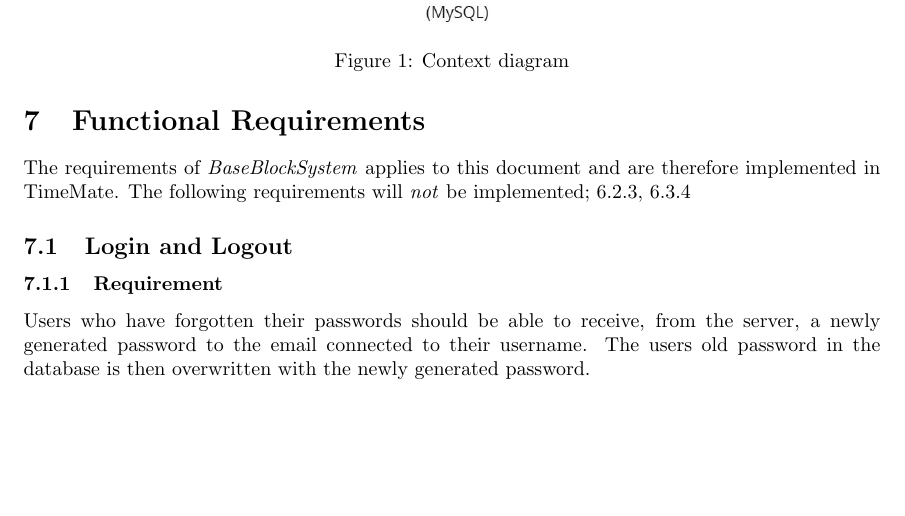
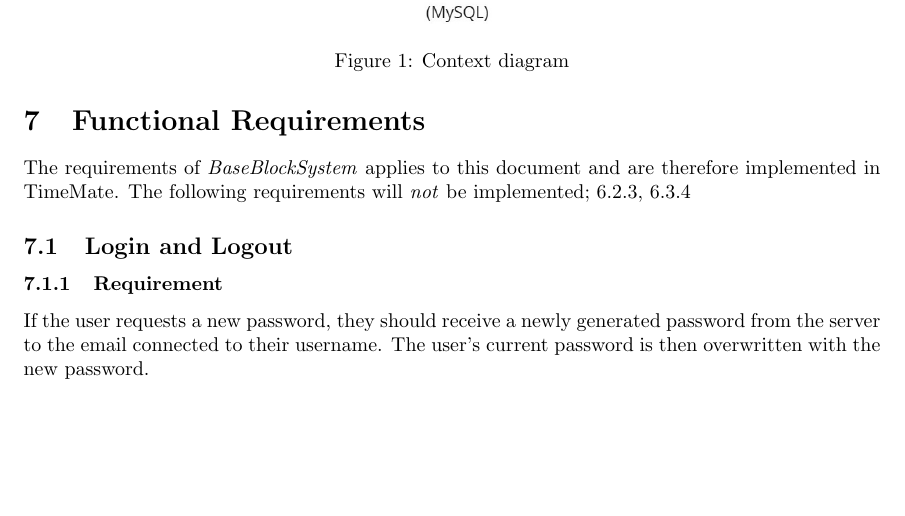
Before and after one commit to puspgroup2/work-library, a LaTeX document (P1-Baseline-Specification/PUSS214201_SRS/SRS.tex): part of page 5 of 13, cut so that both start at the same text. Compiled offline with pdfLaTeX.

Commit message:
Corrected removals
During the previous push, important changes were removed. These are now implemented again.

```diff
--- a/P1-Baseline-Specification/PUSS214201_SRS/SRS.tex
+++ b/P1-Baseline-Specification/PUSS214201_SRS/SRS.tex
@@ -158,7 +158,7 @@ The system can be used and administrated by the following actors:
 
 
 \subsubsection{Requirement}
-Users who have forgotten their passwords should be able to receive, from the server, a newly generated password to the email connected to their username. The users old password in the database is then overwritten with the newly generated password.
+If the user requests a new password, they should receive a newly generated password from the server to the email connected to their username. The user's current password is then overwritten with the new password.
 
 \subsection{Data}
 \subsubsection{Requirement}
```
Also changed, not shown: P1-Baseline-Specification/PUSS214201_SRS/SRS.pdf.
